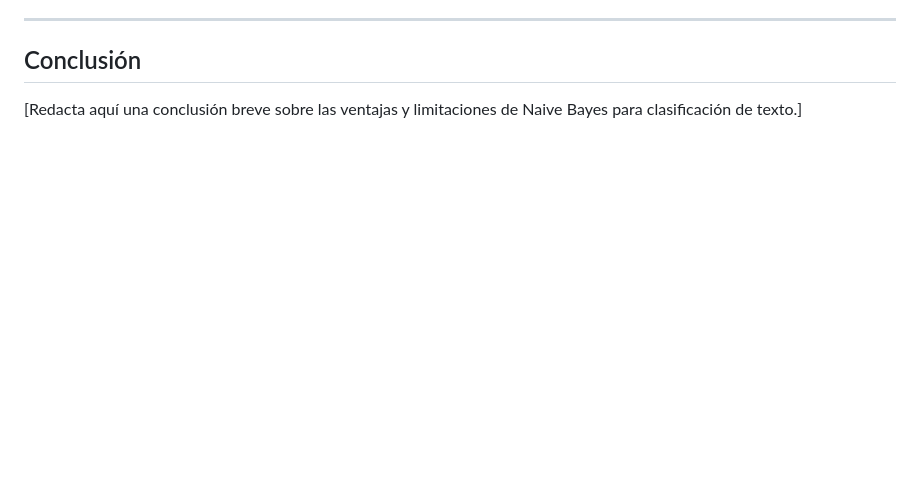
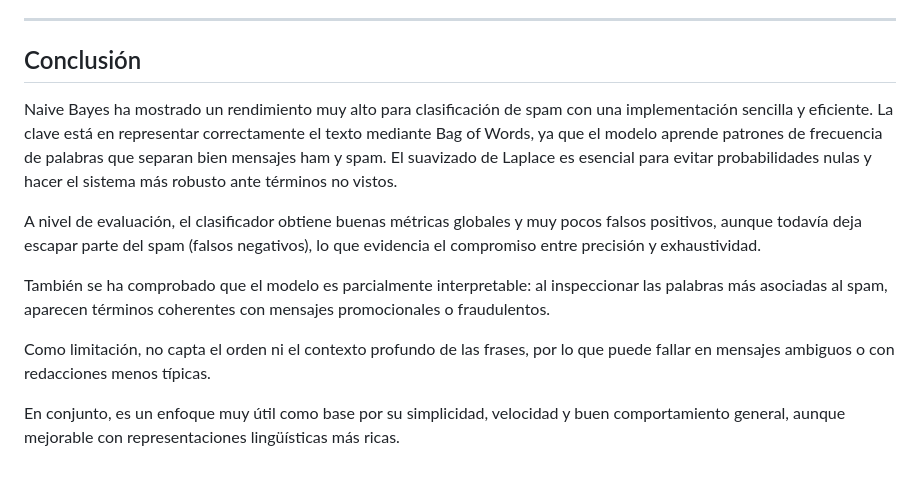
Before and after one commit to i12alvma/IAA, a Markdown page: P6/practica6_alumnos_material/informe_practica6.md, the part around the change. Drawn GitHub-style; blank space fills up the shorter version.

Commit message:
conclusiones done

```diff
--- a/P6/practica6_alumnos_material/informe_practica6.md
+++ b/P6/practica6_alumnos_material/informe_practica6.md
@@ -214,4 +214,12 @@ En general, el vocabulario aprendido tiene sentido que sirva para diferenciar en
 ---
 
 ## Conclusión
-[Redacta aquí una conclusión breve sobre las ventajas y limitaciones de Naive Bayes para clasificación de texto.]
+Naive Bayes ha mostrado un rendimiento muy alto para clasificación de spam con una implementación sencilla y eficiente. La clave está en representar correctamente el texto mediante Bag of Words, ya que el modelo aprende patrones de frecuencia de palabras que separan bien mensajes ham y spam. El suavizado de Laplace es esencial para evitar probabilidades nulas y hacer el sistema más robusto ante términos no vistos.
+
+A nivel de evaluación, el clasificador obtiene buenas métricas globales y muy pocos falsos positivos, aunque todavía deja escapar parte del spam (falsos negativos), lo que evidencia el compromiso entre precisión y exhaustividad.
+
+También se ha comprobado que el modelo es parcialmente interpretable: al inspeccionar las palabras más asociadas al spam, aparecen términos coherentes con mensajes promocionales o fraudulentos.
+
+Como limitación, no capta el orden ni el contexto profundo de las frases, por lo que puede fallar en mensajes ambiguos o con redacciones menos típicas.
+
+En conjunto, es un enfoque muy útil como base por su simplicidad, velocidad y buen comportamiento general, aunque mejorable con representaciones lingüísticas más ricas.
```
